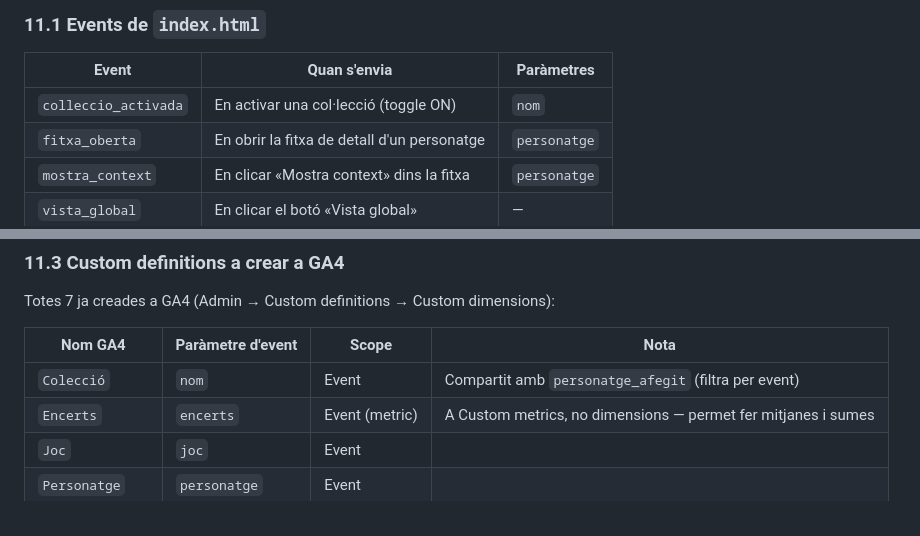
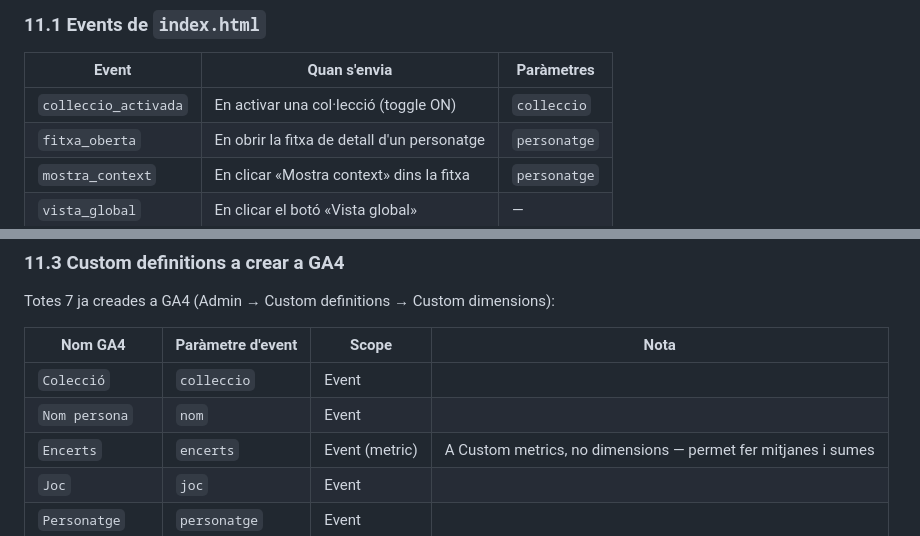
Before and after one commit to bernatbas/el_cronograma, a Markdown page: ESTRATEGIA.md, 2 parts joined by grey strips. Drawn GitHub-style.

Commit message:
#77 Actualitzar ESTRATEGIA amb paràmetres GA4 correctes
Co-Authored-By: Claude Sonnet 4.6 <noreply@anthropic.com>

```diff
--- a/ESTRATEGIA.md
+++ b/ESTRATEGIA.md
@@ -280,7 +280,7 @@ El snippet és als dos fitxers (`index.html` i `joc.html`) just després del `<m
 
 | Event | Quan s'envia | Paràmetres |
 |---|---|---|
-| `colleccio_activada` | En activar una col·lecció (toggle ON) | `nom` |
+| `colleccio_activada` | En activar una col·lecció (toggle ON) | `colleccio` |
 | `fitxa_oberta` | En obrir la fitxa de detall d'un personatge | `personatge` |
 | `mostra_context` | En clicar «Mostra context» dins la fitxa | `personatge` |
 | `vista_global` | En clicar el botó «Vista global» | — |
@@ -307,7 +307,8 @@ Totes 7 ja creades a GA4 (Admin → Custom definitions → Custom dimensions):
 
 | Nom GA4 | Paràmetre d'event | Scope | Nota |
 |---|---|---|---|
-| `Colecció` | `nom` | Event | Compartit amb `personatge_afegit` (filtra per event) |
+| `Colecció` | `colleccio` | Event | |
+| `Nom persona` | `nom` | Event | |
 | `Encerts` | `encerts` | Event (metric) | A Custom metrics, no dimensions — permet fer mitjanes i sumes |
 | `Joc` | `joc` | Event | |
 | `Personatge` | `personatge` | Event | |
```
